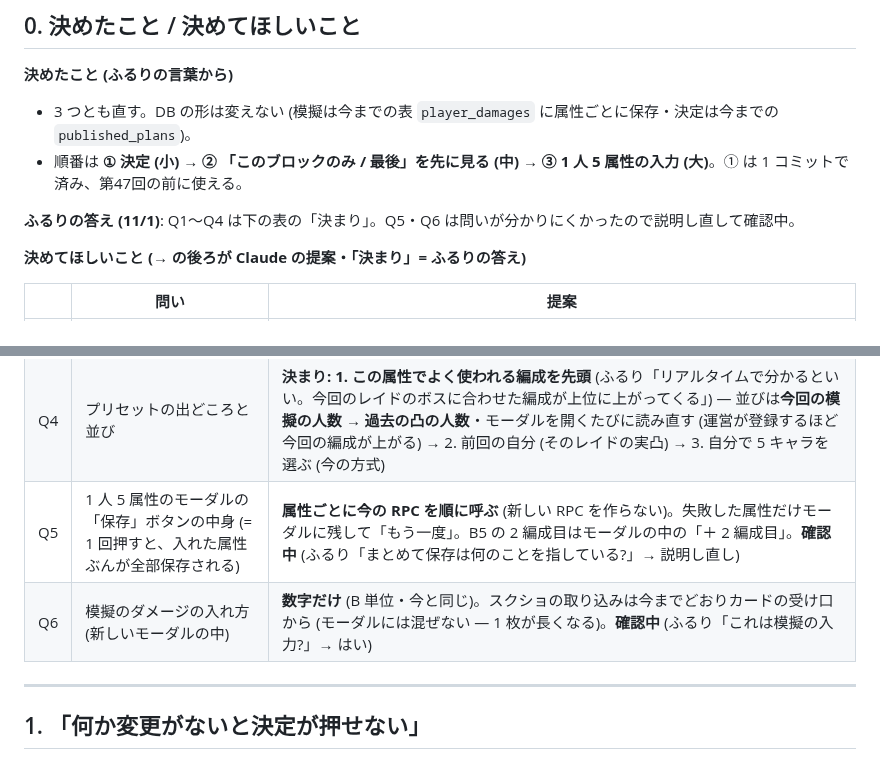
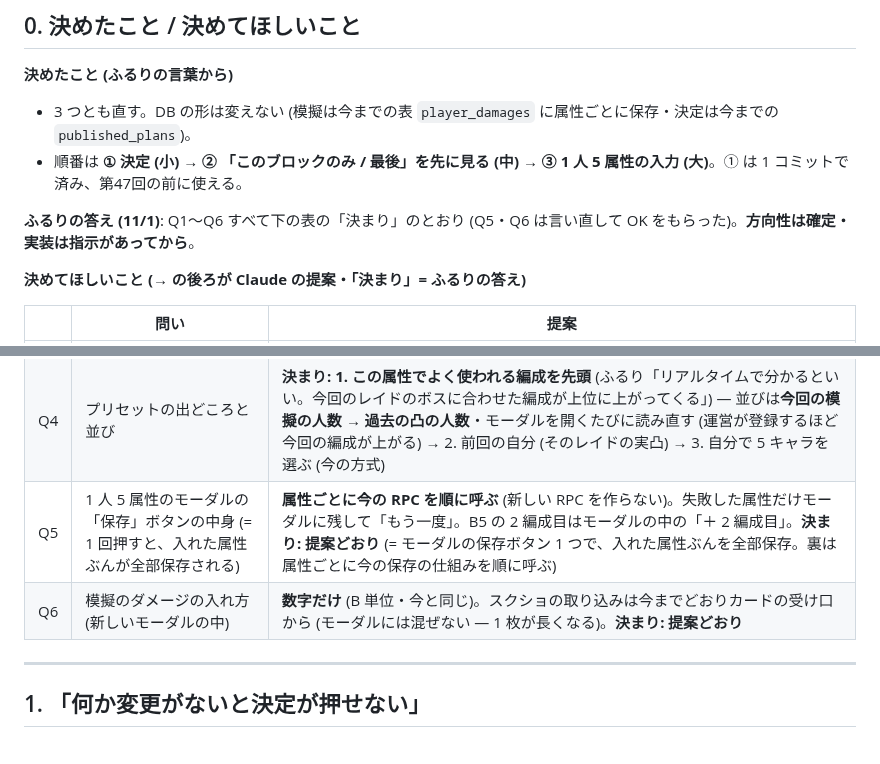
Before and after one commit to Furu1018/shirisu-pad, a Markdown page: docs/第46期_前日準備と組むの見直し_2026-11-01.md, 2 parts joined by grey strips. Rendered like a GitHub page.

Commit message:
📝 前日準備と組むの見直し: Q5・Q6 も決まり (方向性は確定・実装は指示があってから)
Co-Authored-By: Claude Fable 5.1 <noreply@anthropic.com>

```diff
--- a/docs/第46期_前日準備と組むの見直し_2026-11-01.md
+++ b/docs/第46期_前日準備と組むの見直し_2026-11-01.md
@@ -15,7 +15,7 @@
 - 3 つとも直す。DB の形は変えない (模擬は今までの表 `player_damages` に属性ごとに保存・決定は今までの `published_plans`)。
 - 順番は **① 決定 (小) → ② 「このブロックのみ / 最後」を先に見る (中) → ③ 1 人 5 属性の入力 (大)**。① は 1 コミットで済み、第47回の前に使える。
 
-**ふるりの答え (11/1)**: Q1〜Q4 は下の表の「決まり」。Q5・Q6 は問いが分かりにくかったので説明し直して確認中。
+**ふるりの答え (11/1)**: Q1〜Q6 すべて下の表の「決まり」のとおり (Q5・Q6 は言い直して OK をもらった)。**方向性は確定・実装は指示があってから**。
 
 **決めてほしいこと (→ の後ろが Claude の提案・「決まり」= ふるりの答え)**
 
@@ -25,8 +25,8 @@
 | Q2 | 「このブロックのみ」の人が置けない見込みのとき、組む・決定を | **止めない。赤で言うだけ** (「振り回さない」の方針と同じ = 運営が判断する)。**決まり: 赤で教えるだけ。🧮 に「必ず置く」は入れない** (ふるり「そのルールに引っ張られて総合スコアが減るときもある」) |
 | Q3 | 印の付け方 | **決まり: 🔒 の印をやめて文字で明記** — 出られるブロックが 1 つ = **「このブロックのみ」**、後ろに出られるブロックが無い = **「このブロックで最後」** (ふるり)。判定は いまの `rigid` (1 つ) + 「最後」を足す |
 | Q4 | プリセットの出どころと並び | **決まり: 1. この属性でよく使われる編成を先頭** (ふるり「リアルタイムで分かるといい。今回のレイドのボスに合わせた編成が上位に上がってくる」) — 並びは**今回の模擬の人数 → 過去の凸の人数**・モーダルを開くたびに読み直す (運営が登録するほど今回の編成が上がる) → 2. 前回の自分 (そのレイドの実凸) → 3. 自分で 5 キャラを選ぶ (今の方式) |
-| Q5 | 1 人 5 属性のモーダルの「保存」ボタンの中身 (= 1 回押すと、入れた属性ぶんが全部保存される) | **属性ごとに今の RPC を順に呼ぶ** (新しい RPC を作らない)。失敗した属性だけモーダルに残して「もう一度」。B5 の 2 編成目はモーダルの中の「＋ 2 編成目」。**確認中** (ふるり「まとめて保存は何のことを指している?」→ 説明し直し) |
-| Q6 | 模擬のダメージの入れ方 (新しいモーダルの中) | **数字だけ** (B 単位・今と同じ)。スクショの取り込みは今までどおりカードの受け口から (モーダルには混ぜない — 1 枚が長くなる)。**確認中** (ふるり「これは模擬の入力?」→ はい) |
+| Q5 | 1 人 5 属性のモーダルの「保存」ボタンの中身 (= 1 回押すと、入れた属性ぶんが全部保存される) | **属性ごとに今の RPC を順に呼ぶ** (新しい RPC を作らない)。失敗した属性だけモーダルに残して「もう一度」。B5 の 2 編成目はモーダルの中の「＋ 2 編成目」。**決まり: 提案どおり** (= モーダルの保存ボタン 1 つで、入れた属性ぶんを全部保存。裏は属性ごとに今の保存の仕組みを順に呼ぶ) |
+| Q6 | 模擬のダメージの入れ方 (新しいモーダルの中) | **数字だけ** (B 単位・今と同じ)。スクショの取り込みは今までどおりカードの受け口から (モーダルには混ぜない — 1 枚が長くなる)。**決まり: 提案どおり** |
 
 ---
 
```
